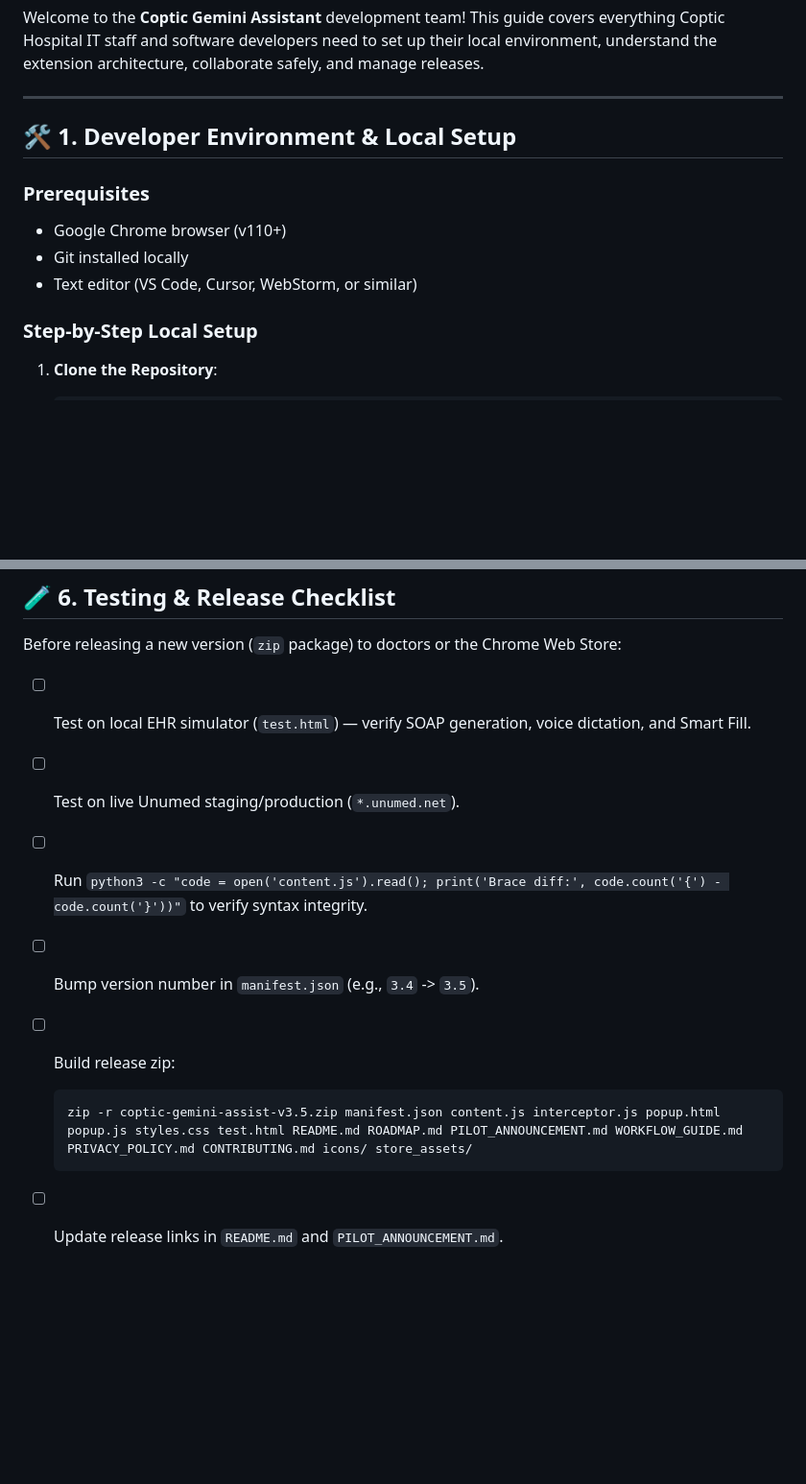
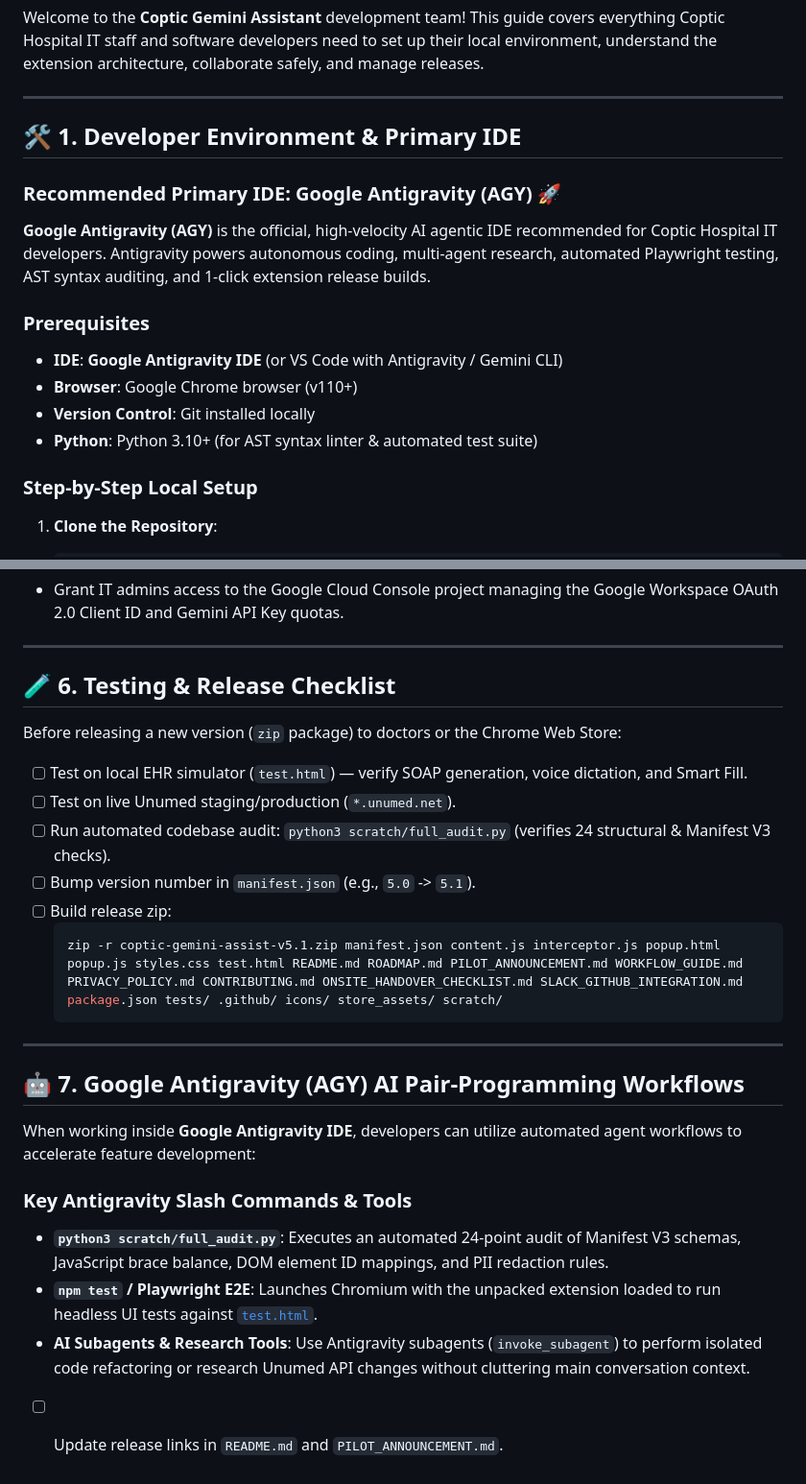
Before and after one commit to amitry/coptic-gemini-extension, a Markdown page: CONTRIBUTING.md, 2 parts joined by grey strips. Shown at 96% size. Drawn GitHub-style; blank space fills up the shorter version.

Commit message:
docs: update CONTRIBUTING.md to feature Google Antigravity (AGY) as primary IDE

````diff
--- a/CONTRIBUTING.md
+++ b/CONTRIBUTING.md
@@ -4,12 +4,16 @@ Welcome to the **Coptic Gemini Assistant** development team! This guide covers e
 
 ---
 
-## 🛠️ 1. Developer Environment & Local Setup
+## 🛠️ 1. Developer Environment & Primary IDE
+
+### Recommended Primary IDE: Google Antigravity (AGY) 🚀
+**Google Antigravity (AGY)** is the official, high-velocity AI agentic IDE recommended for Coptic Hospital IT developers. Antigravity powers autonomous coding, multi-agent research, automated Playwright testing, AST syntax auditing, and 1-click extension release builds.
 
 ### Prerequisites
-* Google Chrome browser (v110+)
-* Git installed locally
-* Text editor (VS Code, Cursor, WebStorm, or similar)
+* **IDE**: **Google Antigravity IDE** (or VS Code with Antigravity / Gemini CLI)
+* **Browser**: Google Chrome browser (v110+)
+* **Version Control**: Git installed locally
+* **Python**: Python 3.10+ (for AST syntax linter & automated test suite)
 
 ### Step-by-Step Local Setup
 1. **Clone the Repository**:
@@ -111,10 +115,21 @@ Before releasing a new version (`zip` package) to doctors or the Chrome Web Stor
 
 - [ ] Test on local EHR simulator (`test.html`) — verify SOAP generation, voice dictation, and Smart Fill.
 - [ ] Test on live Unumed staging/production (`*.unumed.net`).
-- [ ] Run `python3 -c "code = open('content.js').read(); print('Brace diff:', code.count('{') - code.count('}'))"` to verify syntax integrity.
-- [ ] Bump version number in `manifest.json` (e.g., `3.4` -> `3.5`).
+- [ ] Run automated codebase audit: `python3 scratch/full_audit.py` (verifies 24 structural & Manifest V3 checks).
+- [ ] Bump version number in `manifest.json` (e.g., `5.0` -> `5.1`).
 - [ ] Build release zip:
   ```bash
-  zip -r coptic-gemini-assist-v3.5.zip manifest.json content.js interceptor.js popup.html popup.js styles.css test.html README.md ROADMAP.md PILOT_ANNOUNCEMENT.md WORKFLOW_GUIDE.md PRIVACY_POLICY.md CONTRIBUTING.md icons/ store_assets/
+  zip -r coptic-gemini-assist-v5.1.zip manifest.json content.js interceptor.js popup.html popup.js styles.css test.html README.md ROADMAP.md PILOT_ANNOUNCEMENT.md WORKFLOW_GUIDE.md PRIVACY_POLICY.md CONTRIBUTING.md ONSITE_HANDOVER_CHECKLIST.md SLACK_GITHUB_INTEGRATION.md package.json tests/ .github/ icons/ store_assets/ scratch/
   ```
+
+---
+
+## 🤖 7. Google Antigravity (AGY) AI Pair-Programming Workflows
+
+When working inside **Google Antigravity IDE**, developers can utilize automated agent workflows to accelerate feature development:
+
+### Key Antigravity Slash Commands & Tools
+* **`python3 scratch/full_audit.py`**: Executes an automated 24-point audit of Manifest V3 schemas, JavaScript brace balance, DOM element ID mappings, and PII redaction rules.
+* **`npm test` / Playwright E2E**: Launches Chromium with the unpacked extension loaded to run headless UI tests against [`test.html`](test.html).
+* **AI Subagents & Research Tools**: Use Antigravity subagents (`invoke_subagent`) to perform isolated code refactoring or research Unumed API changes without cluttering main conversation context.
 - [ ] Update release links in `README.md` and `PILOT_ANNOUNCEMENT.md`.
````
